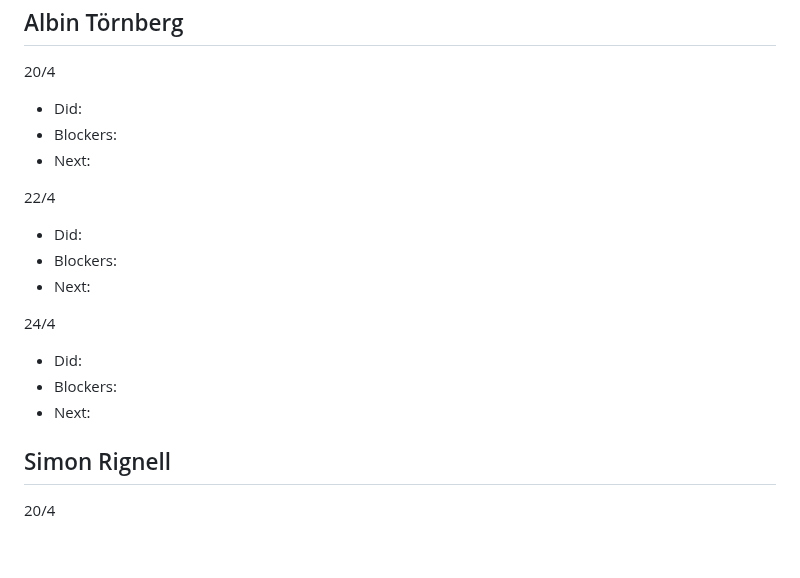
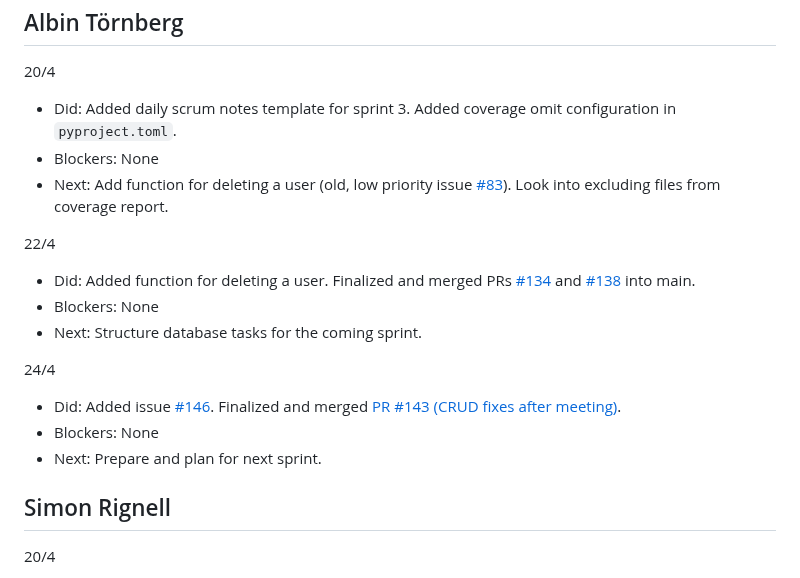
Before and after one commit to tmuk26-group-1/budget-tool, a Markdown page: sprint/daily_scrum3.md, the part around the change. Drawn GitHub-style; blank space fills up the shorter version.

Commit message:
Add my notes for the week

```diff
--- a/sprint/daily_scrum3.md
+++ b/sprint/daily_scrum3.md
@@ -133,19 +133,19 @@
 
 ## Albin Törnberg
 20/4
-- Did:
-- Blockers:
-- Next:
+- Did: Added daily scrum notes template for sprint 3. Added coverage omit configuration in `pyproject.toml`.
+- Blockers: None
+- Next: Add function for deleting a user (old, low priority issue [#83](https://github.com/tmuk26-group-1/budget-tool/issues/83)). Look into excluding files from coverage report.
 
 22/4
-- Did:
-- Blockers:
-- Next:
+- Did: Added function for deleting a user. Finalized and merged PRs [#134](https://github.com/tmuk26-group-1/budget-tool/pull/134) and [#138](https://github.com/tmuk26-group-1/budget-tool/pull/138) into main.
+- Blockers: None
+- Next: Structure database tasks for the coming sprint.
 
 24/4
-- Did:
-- Blockers:
-- Next:
+- Did: Added issue [#146](https://github.com/tmuk26-group-1/budget-tool/issues/146). Finalized and merged [PR #143 (CRUD fixes after meeting)](https://github.com/tmuk26-group-1/budget-tool/pull/143).
+- Blockers: None
+- Next: Prepare and plan for next sprint.
 
 
 ## Simon Rignell
```
